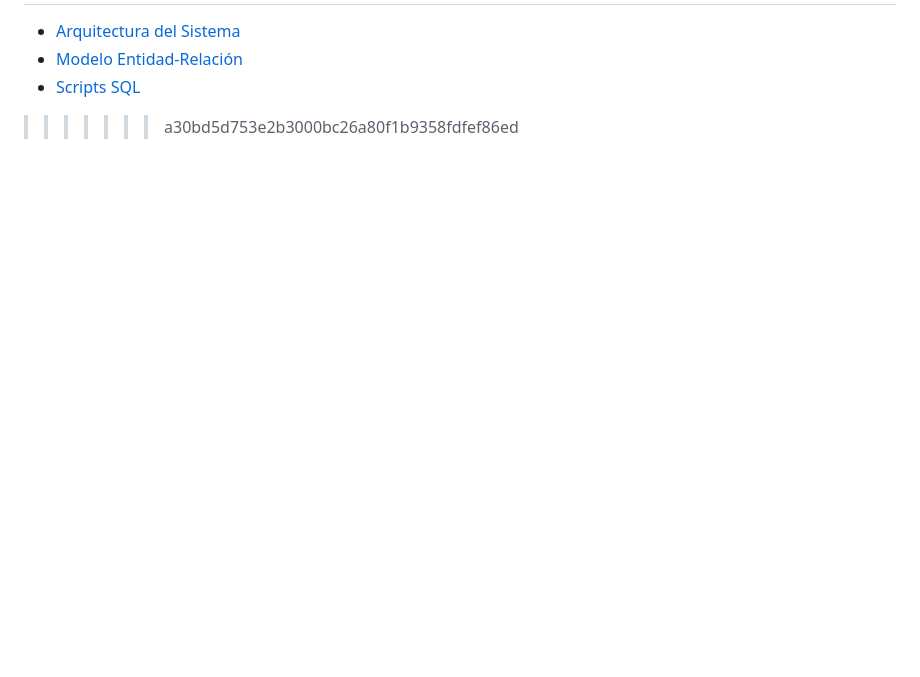
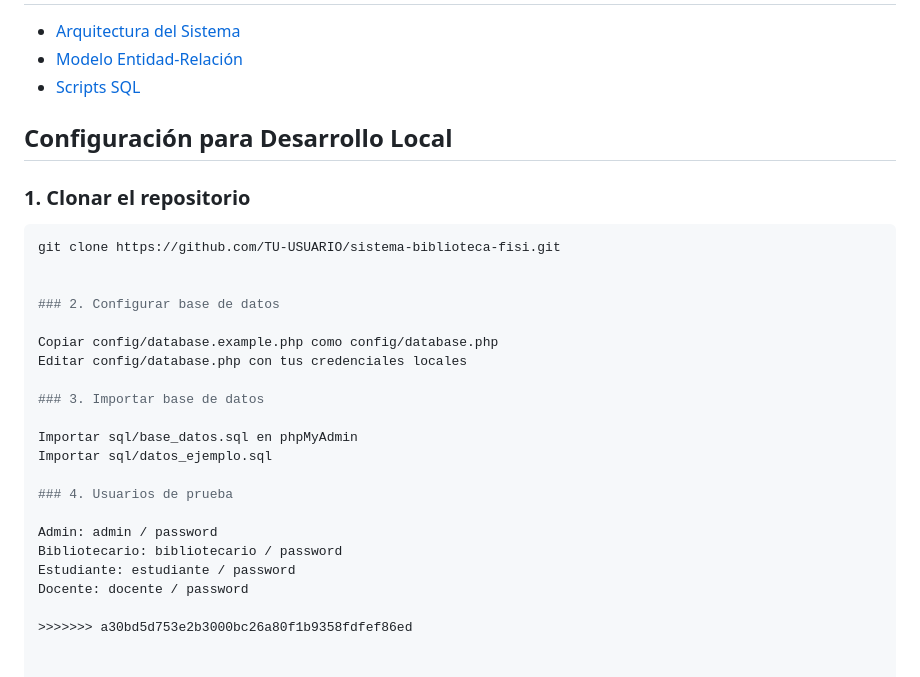
Before and after one commit to RichiRichon/sistema-biblioteca-fisi, a Markdown page: README.md, the part around one of its changes. Drawn GitHub-style; blank space fills up the shorter version.

Commit message:
Update README.md
Leer parte final para ejecución del Login en sus pc's

````diff
--- a/README.md
+++ b/README.md
@@ -167,4 +167,29 @@ Desarrollar un sistema web integral que automatice préstamos y devoluciones, ge
 - [Arquitectura del Sistema](docs/arquitectura.md)
 - [Modelo Entidad-Relación](docs/modelo-er.png)
 - [Scripts SQL](sql/)
+
+## Configuración para Desarrollo Local
+
+### 1. Clonar el repositorio
+```bash
+git clone https://github.com/TU-USUARIO/sistema-biblioteca-fisi.git
+
+
+### 2. Configurar base de datos
+
+Copiar config/database.example.php como config/database.php
+Editar config/database.php con tus credenciales locales
+
+### 3. Importar base de datos
+
+Importar sql/base_datos.sql en phpMyAdmin
+Importar sql/datos_ejemplo.sql
+
+### 4. Usuarios de prueba
+
+Admin: admin / password
+Bibliotecario: bibliotecario / password
+Estudiante: estudiante / password
+Docente: docente / password
+
 >>>>>>> a30bd5d753e2b3000bc26a80f1b9358fdfef86ed
````
Also changed, not shown: other parts of README.md (+15 -15 lines).
